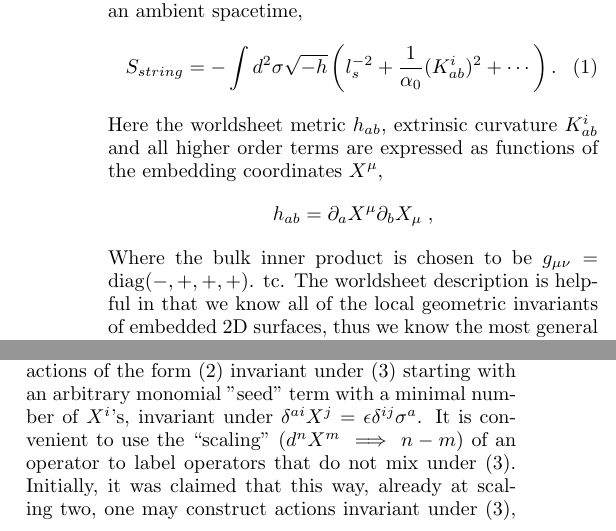
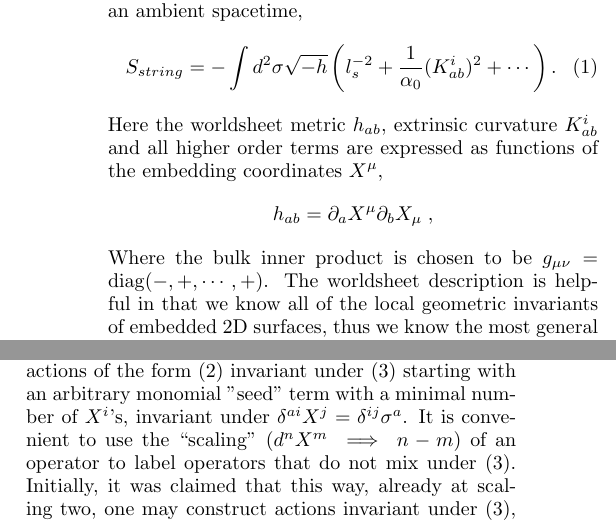
Before and after one commit to coopaloopster/stueck, a LaTeX paper (diffstueck.tex): two parts of the columns of page 1 of 4, joined at a grey line, cut so that both start at the same text. Compiled offline with pdfLaTeX.

Commit message:
almost done

```diff
--- a/diffstueck.tex
+++ b/diffstueck.tex
@@ -81,7 +81,7 @@ Here the worldsheet metric $h_{ab}$, extrinsic curvature $K^i_{ab}$ and all high
 \[
 h_{ab}=\partial_a X^\mu\partial_bX_\mu\;,
 \]
-Where the bulk inner product is chosen to be $g_{\mu \nu} = \mathrm{diag}(-,+,+,+)$. tc.
+Where the bulk inner product is chosen to be $g_{\mu \nu} = \mathrm{diag}(-,+,\cdots,+)$.
 The worldsheet description is helpful in that we know all
 of the local geometric invariants of embedded 2D surfaces, thus we know the most general
 local action compatible with the Poincar\'e symmetry of the theory, as
@@ -122,7 +122,7 @@ invariant under the linearly realized Poincar\'e group.
 
 This expectation was challenged recently in Ref.~\cite{Gliozzi:2012cx}, where an inductive procedure was developed
 to construct actions of the form (\ref{action}) invariant under (\ref{NLboost}) starting with an arbitrary monomial "seed" term with a minimal number of $X^i$'s, invariant under
-$\delta^{ai}X^j=\epsilon \delta^{ij}  \sigma^a $. It is convenient to use the ``scaling" ($d^n X^m \implies n-m$)
+$\delta^{ai}X^j= \delta^{ij}  \sigma^a $. It is convenient to use the ``scaling" ($d^n X^m \implies n-m$)
 of an operator to label operators that do not mix under (\ref{NLboost}).
 Initially, it was claimed that this way, already at scaling two, one may construct actions invariant under   (\ref{NLboost}), which do not correspond
 to any local geometric invariant. This claim was later revoked in \cite{Meineri:2013ew}, however, the general question remains.
```
Also changed, not shown: diffstueck.pdf, 1 other file.
